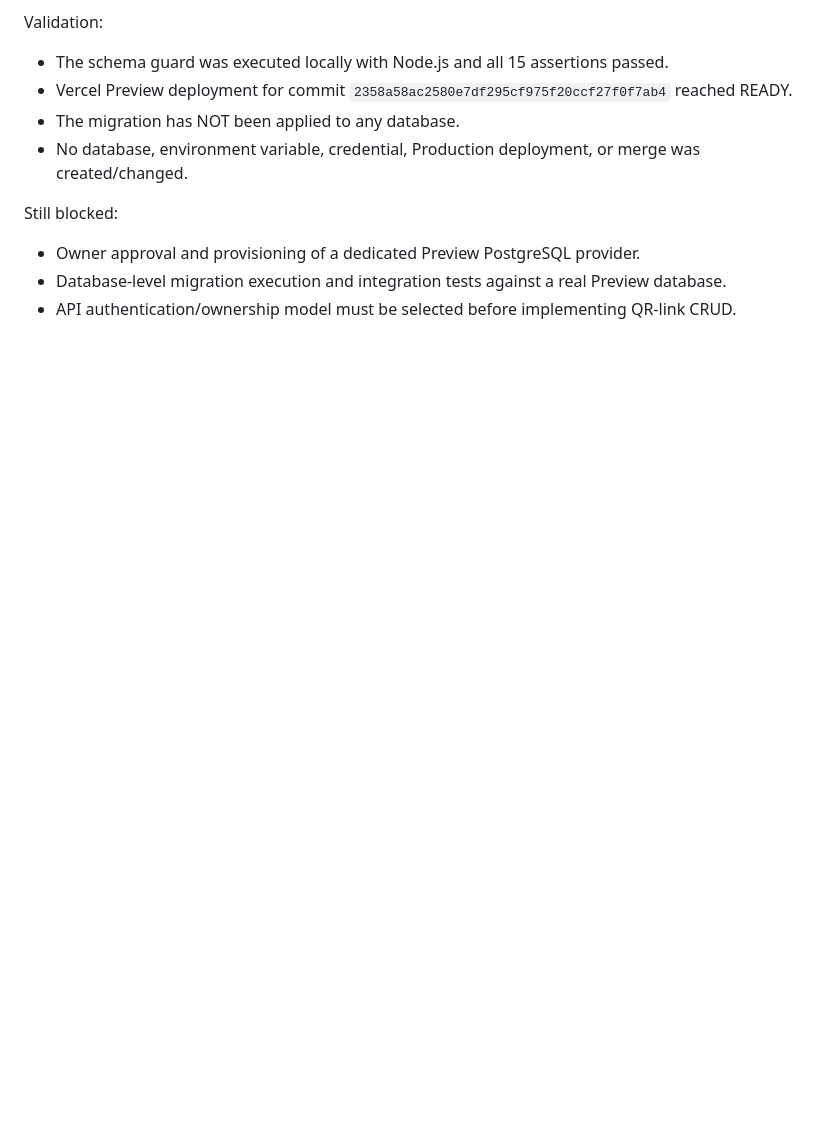
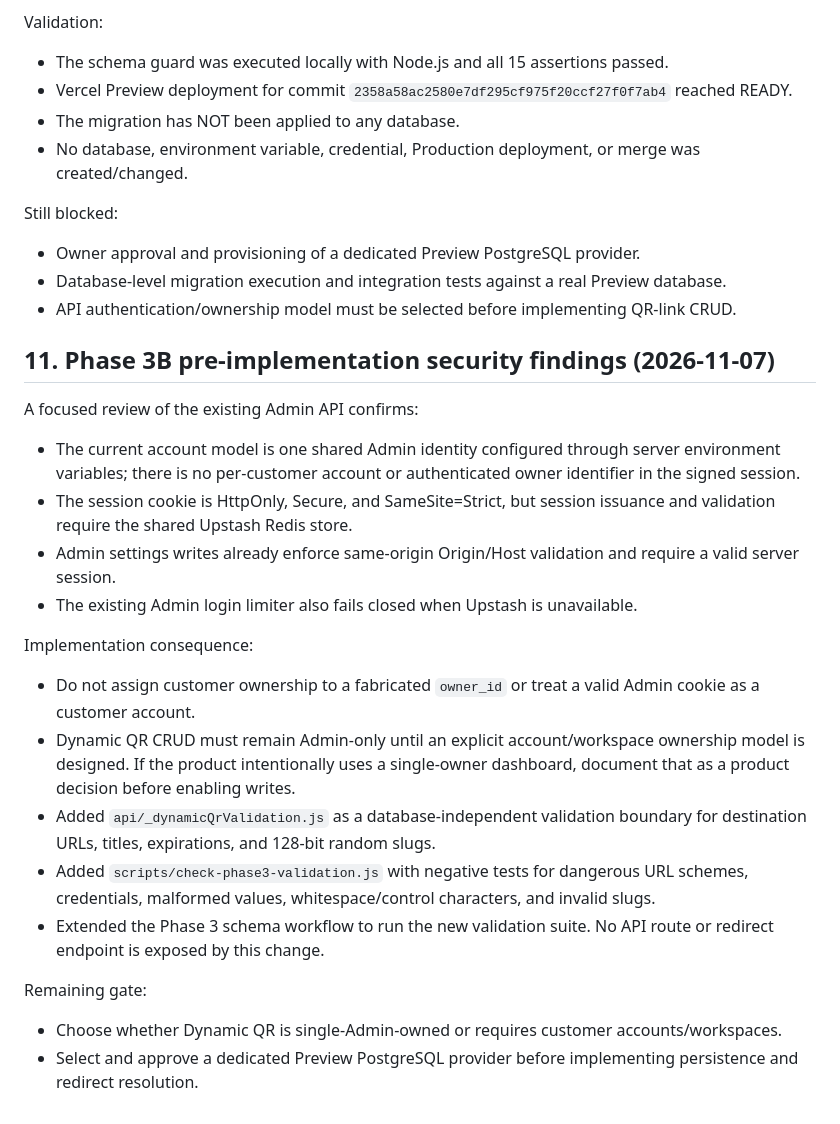
Before and after one commit to Digitalprodukstore/qr-generator, a Markdown page: docs/PHASE3_DYNAMIC_QR_ANALYTICS_PLAN.md, the part around the change. Rendered like a GitHub page; blank space fills up the shorter version.

Commit message:
docs: record Dynamic QR auth and validation gate

```diff
--- a/docs/PHASE3_DYNAMIC_QR_ANALYTICS_PLAN.md
+++ b/docs/PHASE3_DYNAMIC_QR_ANALYTICS_PLAN.md
@@ -157,3 +157,23 @@ Still blocked:
 - Owner approval and provisioning of a dedicated Preview PostgreSQL provider.
 - Database-level migration execution and integration tests against a real Preview database.
 - API authentication/ownership model must be selected before implementing QR-link CRUD.
+
+
+## 11. Phase 3B pre-implementation security findings (2026-11-07)
+
+A focused review of the existing Admin API confirms:
+- The current account model is one shared Admin identity configured through server environment variables; there is no per-customer account or authenticated owner identifier in the signed session.
+- The session cookie is HttpOnly, Secure, and SameSite=Strict, but session issuance and validation require the shared Upstash Redis store.
+- Admin settings writes already enforce same-origin Origin/Host validation and require a valid server session.
+- The existing Admin login limiter also fails closed when Upstash is unavailable.
+
+Implementation consequence:
+- Do not assign customer ownership to a fabricated `owner_id` or treat a valid Admin cookie as a customer account.
+- Dynamic QR CRUD must remain Admin-only until an explicit account/workspace ownership model is designed. If the product intentionally uses a single-owner dashboard, document that as a product decision before enabling writes.
+- Added `api/_dynamicQrValidation.js` as a database-independent validation boundary for destination URLs, titles, expirations, and 128-bit random slugs.
+- Added `scripts/check-phase3-validation.js` with negative tests for dangerous URL schemes, credentials, malformed values, whitespace/control characters, and invalid slugs.
+- Extended the Phase 3 schema workflow to run the new validation suite. No API route or redirect endpoint is exposed by this change.
+
+Remaining gate:
+- Choose whether Dynamic QR is single-Admin-owned or requires customer accounts/workspaces.
+- Select and approve a dedicated Preview PostgreSQL provider before implementing persistence and redirect resolution.
```
